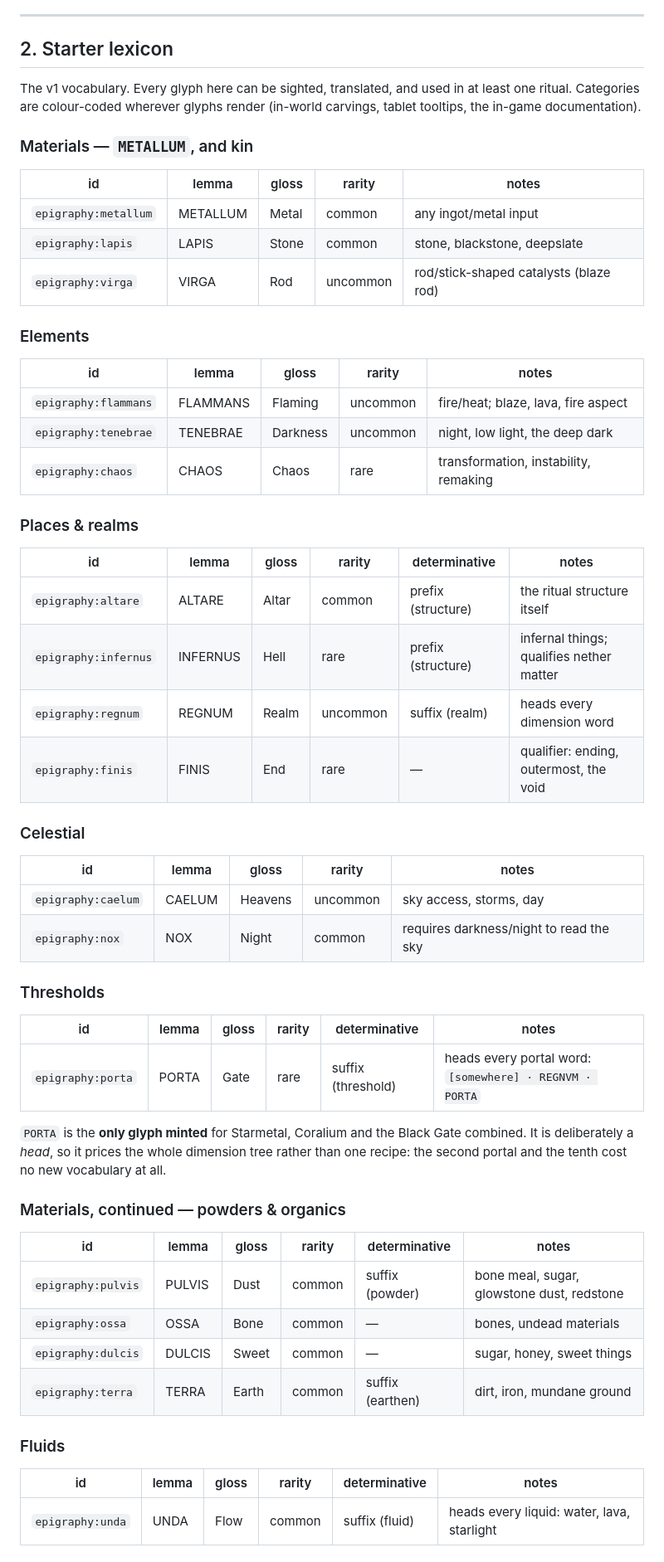
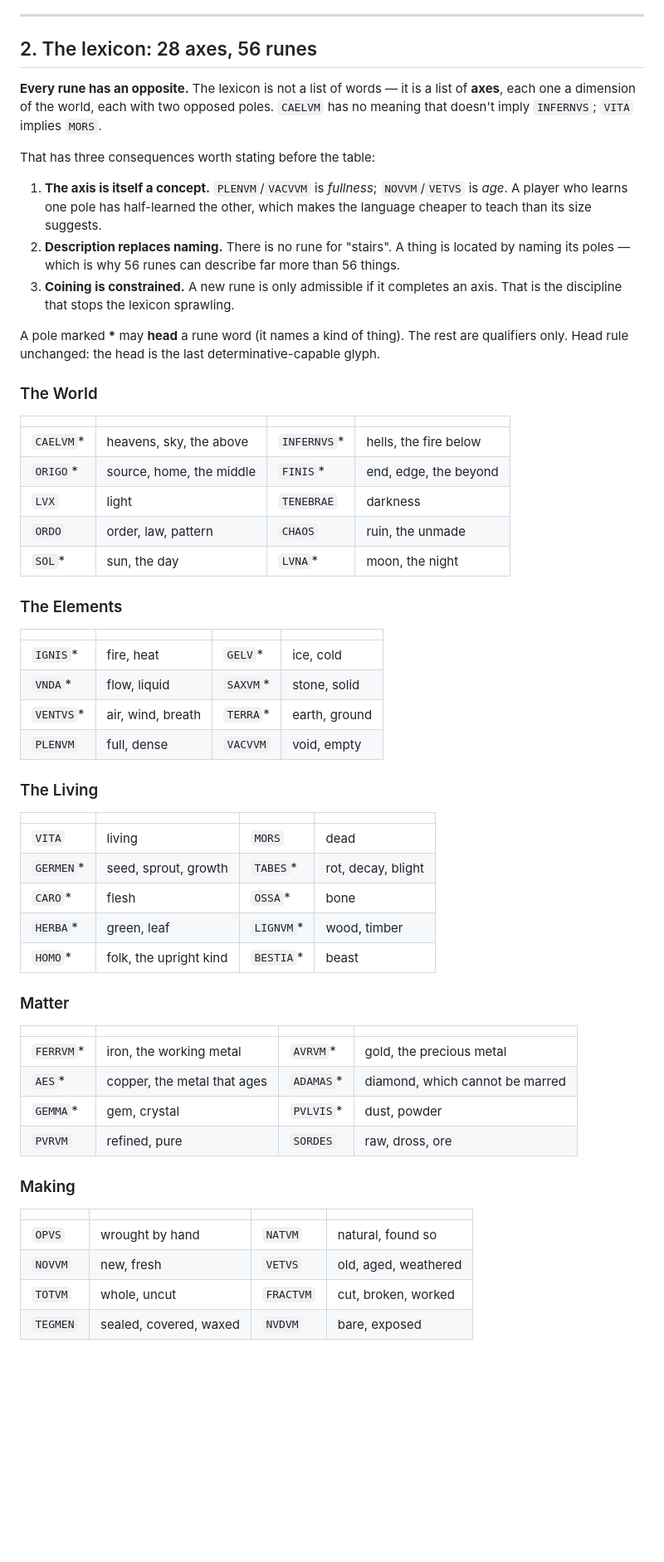
Before and after one commit to YoItSoul/epigraphy, a Markdown page: docs/RUNES.md, the part around one of its changes. Shown at 83% size. GitHub-like rendering; blank space fills up the shorter version.

```diff
--- a/docs/RUNES.md
+++ b/docs/RUNES.md
@@ -59,59 +59,64 @@ Fields:
 
 ---
 
-## 2. Starter lexicon
+## 2. The lexicon: 28 axes, 56 runes
 
-The v1 vocabulary. Every glyph here can be sighted, translated, and used in at
-least one ritual. Categories are colour-coded wherever glyphs render (in-world
-carvings, tablet tooltips, the in-game documentation).
+**Every rune has an opposite.** The lexicon is not a list of words — it is a list of
+**axes**, each one a dimension of the world, each with two opposed poles. `CAELVM` has no
+meaning that doesn't imply `INFERNVS`; `VITA` implies `MORS`.
 
-### Materials — `METALLUM`, and kin
-| id | lemma | gloss | rarity | notes |
-|----|-------|-------|--------|-------|
-| `epigraphy:metallum` | METALLUM | Metal | common | any ingot/metal input |
-| `epigraphy:lapis`    | LAPIS    | Stone | common | stone, blackstone, deepslate |
-| `epigraphy:virga`    | VIRGA    | Rod   | uncommon | rod/stick-shaped catalysts (blaze rod) |
+That has three consequences worth stating before the table:
 
-### Elements
-| id | lemma | gloss | rarity | notes |
-|----|-------|-------|--------|-------|
-| `epigraphy:flammans` | FLAMMANS | Flaming | uncommon | fire/heat; blaze, lava, fire aspect |
-| `epigraphy:tenebrae` | TENEBRAE | Darkness | uncommon | night, low light, the deep dark |
-| `epigraphy:chaos`    | CHAOS    | Chaos | rare | transformation, instability, remaking |
+1. **The axis is itself a concept.** `PLENVM`/`VACVVM` is *fullness*; `NOVVM`/`VETVS` is
+   *age*. A player who learns one pole has half-learned the other, which makes the
+   language cheaper to teach than its size suggests.
+2. **Description replaces naming.** There is no rune for "stairs". A thing is located by
+   naming its poles — which is why 56 runes can describe far more than 56 things.
+3. **Coining is constrained.** A new rune is only admissible if it completes an axis. That
+   is the discipline that stops the lexicon sprawling.
 
-### Places & realms
-| id | lemma | gloss | rarity | determinative | notes |
-|----|-------|-------|--------|---------------|-------|
-| `epigraphy:altare`   | ALTARE   | Altar | common | prefix (structure) | the ritual structure itself |
-| `epigraphy:infernus` | INFERNUS | Hell  | rare | prefix (structure) | infernal things; qualifies nether matter |
-| `epigraphy:regnum`   | REGNUM   | Realm | uncommon | suffix (realm) | heads every dimension word |
-| `epigraphy:finis`    | FINIS    | End   | rare | — | qualifier: ending, outermost, the void |
+A pole marked **\*** may **head** a rune word (it names a kind of thing). The rest are
+qualifiers only. Head rule unchanged: the head is the last determinative-capable glyph.
 
-### Celestial
-| id | lemma | gloss | rarity | notes |
-|----|-------|-------|--------|-------|
-| `epigraphy:caelum`   | CAELUM   | Heavens | uncommon | sky access, storms, day |
-| `epigraphy:nox`      | NOX      | Night | common | requires darkness/night to read the sky |
+### The World
+| | | | |
+|---|---|---|---|
+| `CAELVM`\* | heavens, sky, the above | `INFERNVS`\* | hells, the fire below |
+| `ORIGO`\* | source, home, the middle | `FINIS`\* | end, edge, the beyond |
+| `LVX` | light | `TENEBRAE` | darkness |
+| `ORDO` | order, law, pattern | `CHAOS` | ruin, the unmade |
+| `SOL`\* | sun, the day | `LVNA`\* | moon, the night |
 
-### Thresholds
-| id | lemma | gloss | rarity | determinative | notes |
-|----|-------|-------|--------|---------------|-------|
-| `epigraphy:porta` | PORTA | Gate | rare | suffix (threshold) | heads every portal word: `[somewhere] · REGNVM · PORTA` |
+### The Elements
+| | | | |
+|---|---|---|---|
+| `IGNIS`\* | fire, heat | `GELV`\* | ice, cold |
+| `VNDA`\* | flow, liquid | `SAXVM`\* | stone, solid |
+| `VENTVS`\* | air, wind, breath | `TERRA`\* | earth, ground |
+| `PLENVM` | full, dense | `VACVVM` | void, empty |
 
-`PORTA` is the **only glyph minted** for Starmetal, Coralium and the Black Gate combined.
-It is deliberately a *head*, so it prices the whole dimension tree rather than one recipe:
-the second portal and the tenth cost no new vocabulary at all.
+### The Living
+| | | | |
+|---|---|---|---|
+| `VITA` | living | `MORS` | dead |
+| `GERMEN`\* | seed, sprout, growth | `TABES`\* | rot, decay, blight |
+| `CARO`\* | flesh | `OSSA`\* | bone |
+| `HERBA`\* | green, leaf | `LIGNVM`\* | wood, timber |
+| `HOMO`\* | folk, the upright kind | `BESTIA`\* | beast |
 
-### Materials, continued — powders & organics
-| id | lemma | gloss | rarity | determinative | notes |
-|----|-------|-------|--------|---------------|-------|
-| `epigraphy:pulvis` | PULVIS | Dust | common | suffix (powder) | bone meal, sugar, glowstone dust, redstone |
-| `epigraphy:ossa`   | OSSA   | Bone | common | — | bones, undead materials |
-| `epigraphy:dulcis` | DULCIS | Sweet | common | — | sugar, honey, sweet things |
-| `epigraphy:terra`  | TERRA  | Earth | common | suffix (earthen) | dirt, iron, mundane ground |
+### Matter
+| | | | |
+|---|---|---|---|
+| `FERRVM`\* | iron, the working metal | `AVRVM`\* | gold, the precious metal |
+| `AES`\* | copper, the metal that ages | `ADAMAS`\* | diamond, which cannot be marred |
+| `GEMMA`\* | gem, crystal | `PVLVIS`\* | dust, powder |
+| `PVRVM` | refined, pure | `SORDES` | raw, dross, ore |
 
-### Fluids
-| id | lemma | gloss | rarity | determinative | notes |
-|----|-------|-------|--------|---------------|-------|
-| `epigraphy:unda`   | UNDA   | Flow | common | suffix (fluid) | heads every liquid: water, lava, starlight |
+### Making
+| | | | |
+|---|---|---|---|
+| `OPVS` | wrought by hand | `NATVM` | natural, found so |
+| `NOVVM` | new, fresh | `VETVS` | old, aged, weathered |
+| `TOTVM` | whole, uncut | `FRACTVM` | cut, broken, worked |
+| `TEGMEN` | sealed, covered, waxed | `NVDVM` | bare, exposed |
 
```
Also changed, not shown: other parts of docs/RUNES.md (+79 -85 lines), docs/RITUALS.md (+3 -3 lines).
